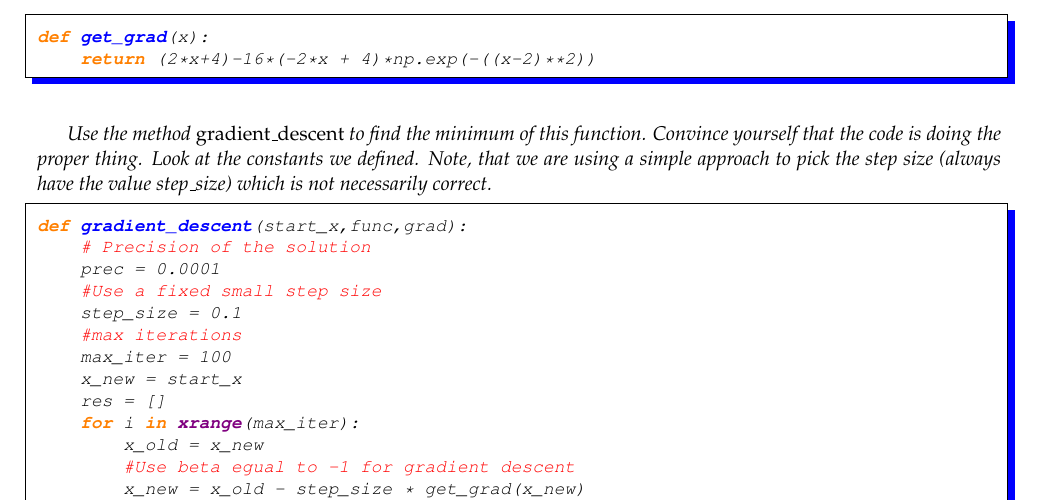
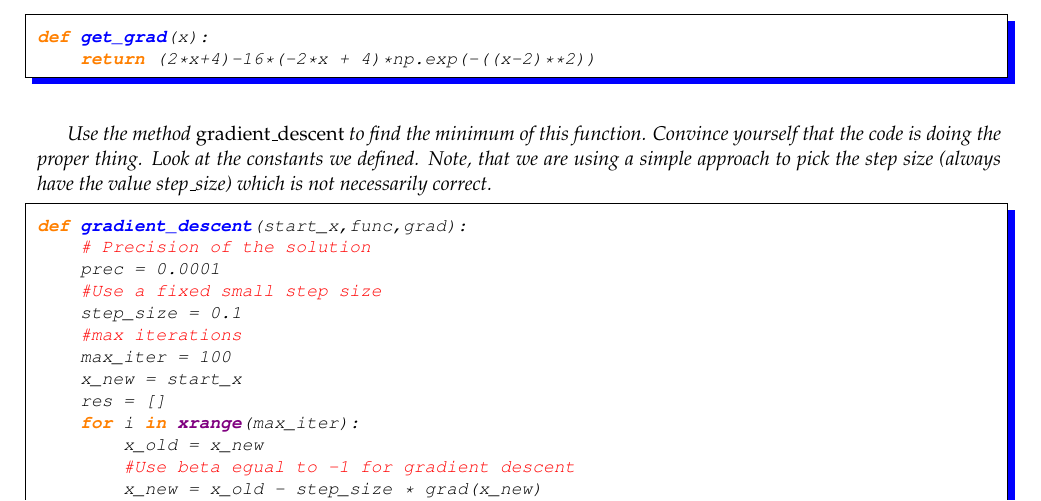
Before and after one commit to LxMLS/lxmls-guide, a LaTeX thesis (guide.tex, which reads pages/intro/no.tex): part of page 24 of 104, cut so that both start at the same text. Compiled offline with pdfLaTeX.

Commit message:
corrected the code for gradient_descent (now uses functions given on input, instead of get_y and get_grad)

```diff
--- a/pages/intro/no.tex
+++ b/pages/intro/no.tex
@@ -211,9 +211,9 @@ def gradient_descent(start_x,func,grad):
     for i in xrange(max_iter):
         x_old = x_new
         #Use beta egual to -1 for gradient descent
-        x_new = x_old - step_size * get_grad(x_new)
-        f_x_new = get_y(x_new)
-        f_x_old = get_y(x_old)
+        x_new = x_old - step_size * grad(x_new)
+        f_x_new = func(x_new)
+        f_x_old = func(x_old)
         res.append([x_new,f_x_new])
         if(abs(f_x_new - f_x_old) < prec):
             print "change in function values too small, leaving"
```
